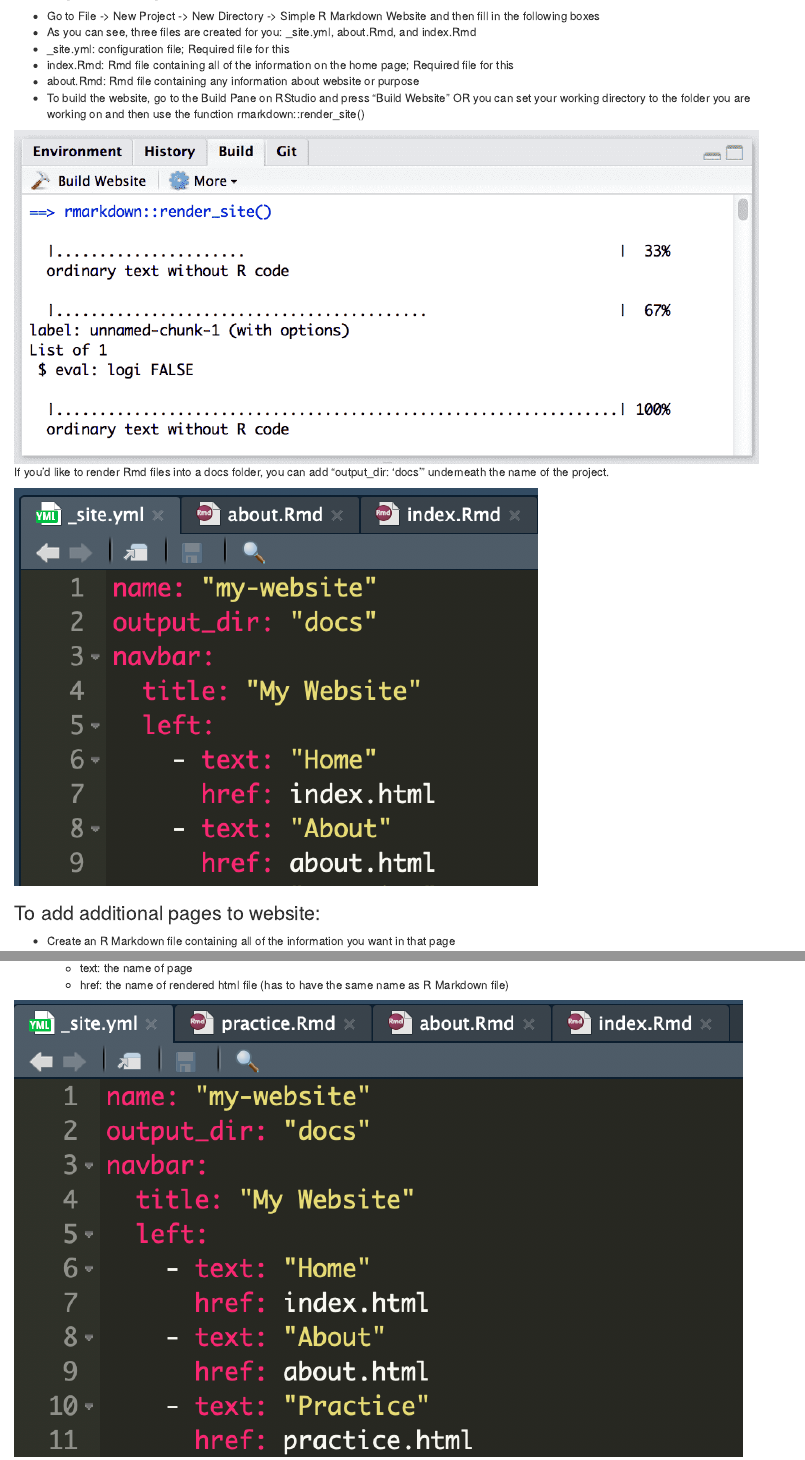
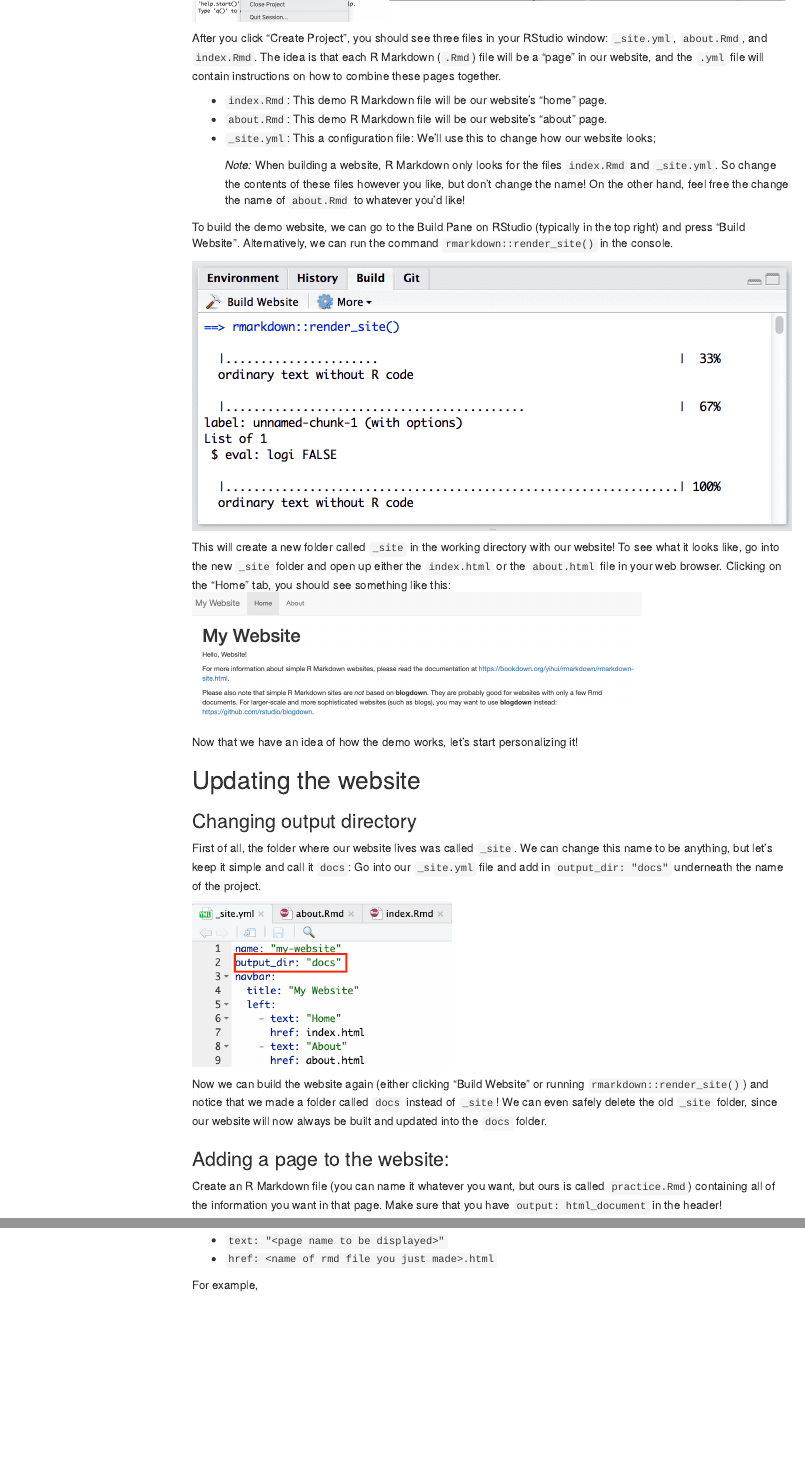
Before and after one commit to NCEAS/training-rmarkdown-website, an R Markdown document (tutorial.Rmd): the page in a window 1100 px wide, from 110 px down before the commit and from 420 px down after it, and a second part further down, joined at a grey line. The pictures show the output file tutorial.html that the author committed with the source, opened offline; menus at the side of the page are left out.

Commit message:
Update the tutorial

````diff
--- a/tutorial.Rmd
+++ b/tutorial.Rmd
@@ -1,6 +1,9 @@
 ---
-title: "Tutorial on how to create website using R Markdown"
-output: html_document
+title: "How to Create a Website using R Markdown"
+output:
+  html_document:
+    toc: true
+    toc_float: true
 ---
 
 ```{r, include = FALSE}
@@ -14,6 +15,0 @@ knitr::opts_chunk$set(echo = FALSE)
-- Go to File -> New Project -> New Directory -> Simple R Markdown Website and then fill in the following boxes
-- As you can see, three files are created for you: _site.yml, about.Rmd, and index.Rmd
-  - _site.yml: configuration file; Required file for this
-  - index.Rmd: Rmd file containing all of the information on the home page; Required file for this
-  - about.Rmd: Rmd file containing any information about website or purpose
-- To build the website, go to the Build Pane on RStudio and press "Build Website" OR you can set your working directory to the folder you are working on and then use the function rmarkdown::render_site()
@@ -20,18 +26,39 @@ knitr::opts_chunk$set(echo = FALSE)
+After you click "Create Project", you should see three files in your RStudio window: `_site.yml`, `about.Rmd`, and `index.Rmd`. The idea is that each R Markdown (`.Rmd`) file will be a "page" in our website, and the `.yml` file will contain instructions on how to combine these pages together.
+
+  - `index.Rmd`: This demo R Markdown file will be our website's "home" page.
+  - `about.Rmd`: This demo R Markdown file will be our website's "about" page.
+  - `_site.yml`: This a configuration file: We'll use this to change how our website looks;
+
+    _Note:_ When building a website, R Markdown only looks for the files `index.Rmd` and `_site.yml`. So change the contents of these files however you like, but don't change the name! On the other hand, feel free the change the name of `about.Rmd` to whatever you'd like!
+
+
+To build the demo website, we can go to the Build Pane on RStudio (typically in the top right) and press "Build Website". Alternatively, we can run the command `rmarkdown::render_site()` in the console.
 
 ```{r}
 knitr::include_graphics("https://media.github.nceas.ucsb.edu/user/152/files/11586800-83b0-11e9-9f8b-b542b0f59d16")
 ```
 
+This will create a new folder called `_site` in the working directory with our website! To see what it looks like, go into the new `_site` folder and open up either the `index.html` or the `about.html` file in your web browser. Clicking on the "Home" tab, you should see something like this:
+```{r, out.width="75%"}
+include_graphics(here("img", "demo_website.png"))
+```
 
-If you'd like to render Rmd files into a docs folder, you can add "output_dir: 'docs'" underneath the name of the project.
+Now that we have an idea of how the demo works, let's start personalizing it!
+
+## Updating the website
+
+### Changing output directory
+First of all, the folder where our website lives was called `_site`. We can change this name to be anything, but let's keep it simple and call it `docs`:
+Go into our `_site.yml` file and add in `output_dir: "docs"` underneath the name of the project.
 
 ```{r}
 knitr::include_graphics(here("img", "output_dir.png"))
 ```
 
+Now we can build the website again (either clicking "Build Website" or running `rmarkdown::render_site()`) and notice that we made a folder called `docs` instead of `_site`! We can even safely delete the old `_site` folder, since our website will now always be built and updated into the `docs` folder.
 
-### To add additional pages to website:
-- Create an R Markdown file containing all of the information you want in that page
+### Adding a page to the website:
+Create an R Markdown file (you can name it whatever you want, but ours is called `practice.Rmd`) containing all of the information you want in that page. Make sure that you have `output: html_document` in the header!
 
 ```{r}
 knitr::include_graphics(here("img", "rmd_sample.png"))
@@ -42,2 +67,0 @@ knitr::include_graphics(here("img", "rmd_sample.png"))
-    - text: the name of page
-    - href: the name of rendered html file (has to have the same name as R Markdown file)
@@ -44,3 +70,7 @@ knitr::include_graphics(here("img", "rmd_sample.png"))
+  - `text: "<page name to be displayed>"`
+  - `href: <name of rmd file you just made>.html`
+
+For example,
 
 ```{r}
 knitr::include_graphics(here("img", "yml_page.png"))
````
Also changed, not shown: img/demo_website.png (added), img/directory_name.png (added), img/footer_sample.png (added), img/new_page.png (added), img/new_project.png (added), img/new_website.png (added), img/output_dir.png, img/rmd_sample.png, img/website_footer.png (added), img/website_theme.png (added), img/yml_footer.png, img/yml_page.png, img/yml_theme.png (added), tutorial.html, 1 more files, 1 other file.
